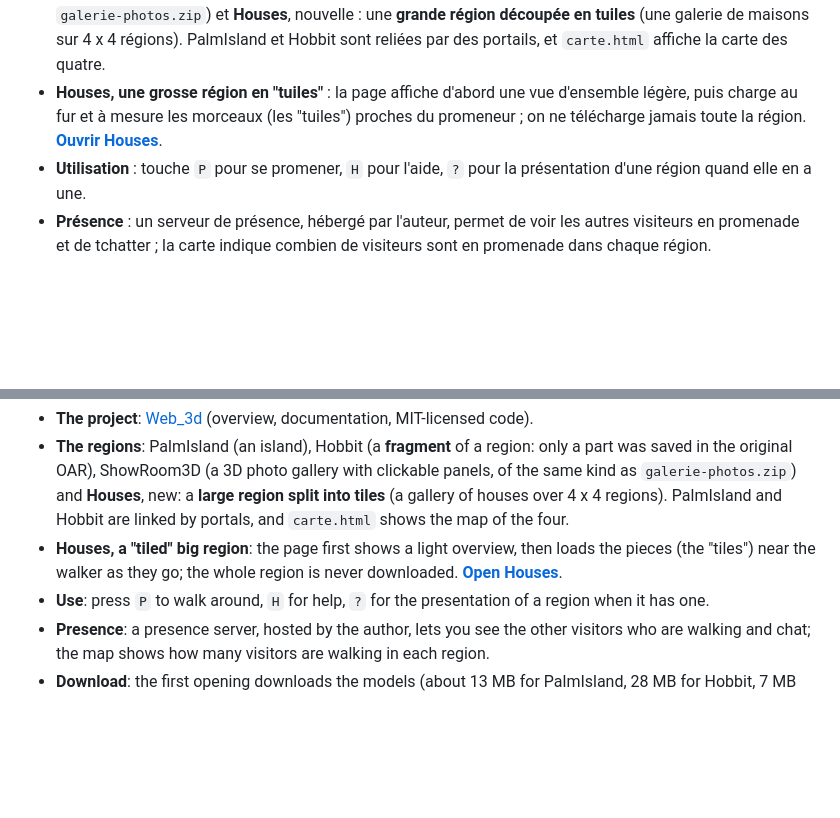
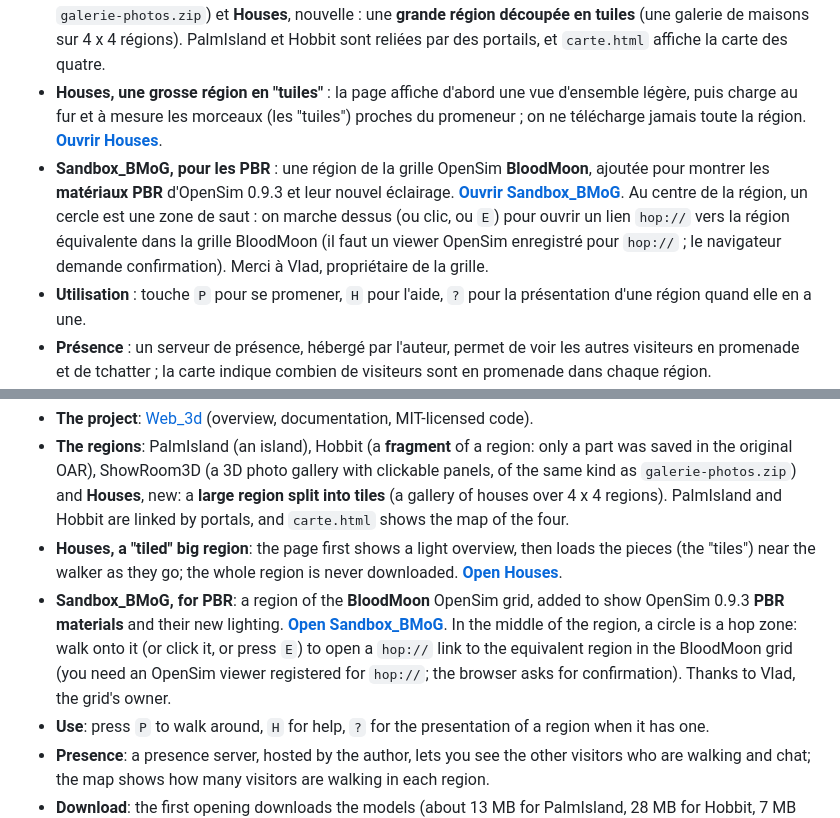
Before and after one commit to Klaatou/Web_3d_demo, a Markdown page: README.md, 2 parts joined by grey strips. Drawn GitHub-style; blank space fills up the shorter version.

Commit message:
README : annonce de Sandbox_BMoG (PBR, zone de hop vers BloodMoon)

```diff
--- a/README.md
+++ b/README.md
@@ -13,6 +13,7 @@ Quatre "régions" à visiter dans le navigateur (trois régions OpenSim et une g
 - **Le projet** : [Web_3d](https://github.com/Klaatou/Web_3d) (présentation, documentation, code sous licence MIT).
 - **Les régions** : PalmIsland (une île), Hobbit (un **fragment** de région : seule une partie a été sauvée dans l'OAR d'origine), ShowRoom3D (une galerie de photos en 3D, avec ses panneaux cliquables, du même genre que `galerie-photos.zip`) et **Houses**, nouvelle : une **grande région découpée en tuiles** (une galerie de maisons sur 4 x 4 régions). PalmIsland et Hobbit sont reliées par des portails, et `carte.html` affiche la carte des quatre.
 - **Houses, une grosse région en "tuiles"** : la page affiche d'abord une vue d'ensemble légère, puis charge au fur et à mesure les morceaux (les "tuiles") proches du promeneur ; on ne télécharge jamais toute la région. **[Ouvrir Houses](https://klaatou.github.io/Web_3d_demo/index.html?region=houses/houses)**.
+- **Sandbox_BMoG, pour les PBR** : une région de la grille OpenSim **BloodMoon**, ajoutée pour montrer les **matériaux PBR** d'OpenSim 0.9.3 et leur nouvel éclairage. **[Ouvrir Sandbox_BMoG](https://klaatou.github.io/Web_3d_demo/index.html?region=Sandbox_BMoG/Sandbox_BMoG#spawn=default)**. Au centre de la région, un cercle est une zone de saut : on marche dessus (ou clic, ou `E`) pour ouvrir un lien `hop://` vers la région équivalente dans la grille BloodMoon (il faut un viewer OpenSim enregistré pour `hop://` ; le navigateur demande confirmation). Merci à Vlad, propriétaire de la grille.
 - **Utilisation** : touche `P` pour se promener, `H` pour l'aide, `?` pour la présentation d'une région quand elle en a une.
 - **Présence** : un serveur de présence, hébergé par l'auteur, permet de voir les autres visiteurs en promenade et de tchatter ; la carte indique combien de visiteurs sont en promenade dans chaque région.
 - **Téléchargement** : la première ouverture télécharge les modèles (environ 13 Mo pour PalmIsland, 28 Mo pour Hobbit, 7 Mo pour ShowRoom3D). Pour Houses : environ 4 Mo pour la vue d'ensemble, puis les tuiles autour du promeneur (jusqu'à environ 200 Mo gardés en mémoire à la fois).
@@ -39,6 +40,7 @@ Four "regions" to visit in the browser (three OpenSim regions and a 3D photo gal
 - **The project**: [Web_3d](https://github.com/Klaatou/Web_3d) (overview, documentation, MIT-licensed code).
 - **The regions**: PalmIsland (an island), Hobbit (a **fragment** of a region: only a part was saved in the original OAR), ShowRoom3D (a 3D photo gallery with clickable panels, of the same kind as `galerie-photos.zip`) and **Houses**, new: a **large region split into tiles** (a gallery of houses over 4 x 4 regions). PalmIsland and Hobbit are linked by portals, and `carte.html` shows the map of the four.
 - **Houses, a "tiled" big region**: the page first shows a light overview, then loads the pieces (the "tiles") near the walker as they go; the whole region is never downloaded. **[Open Houses](https://klaatou.github.io/Web_3d_demo/index.html?region=houses/houses)**.
+- **Sandbox_BMoG, for PBR**: a region of the **BloodMoon** OpenSim grid, added to show OpenSim 0.9.3 **PBR materials** and their new lighting. **[Open Sandbox_BMoG](https://klaatou.github.io/Web_3d_demo/index.html?region=Sandbox_BMoG/Sandbox_BMoG#spawn=default)**. In the middle of the region, a circle is a hop zone: walk onto it (or click it, or press `E`) to open a `hop://` link to the equivalent region in the BloodMoon grid (you need an OpenSim viewer registered for `hop://`; the browser asks for confirmation). Thanks to Vlad, the grid's owner.
 - **Use**: press `P` to walk around, `H` for help, `?` for the presentation of a region when it has one.
 - **Presence**: a presence server, hosted by the author, lets you see the other visitors who are walking and chat; the map shows how many visitors are walking in each region.
 - **Download**: the first opening downloads the models (about 13 MB for PalmIsland, 28 MB for Hobbit, 7 MB for ShowRoom3D). For Houses: about 4 MB for the overview, then the tiles around the walker (up to about 200 MB kept in memory at once).
```
